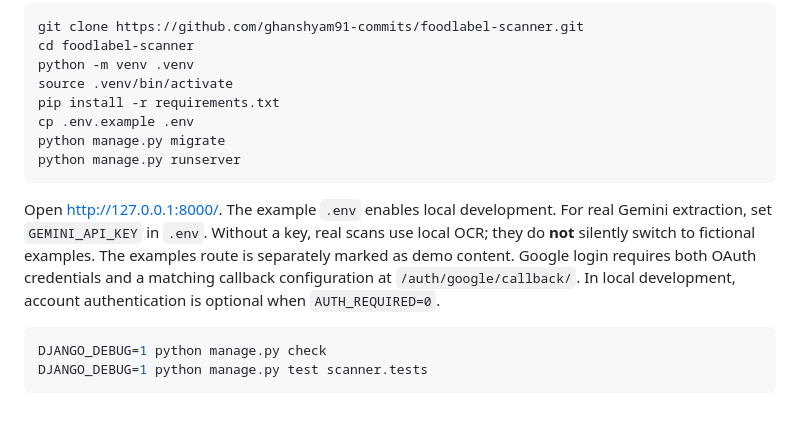
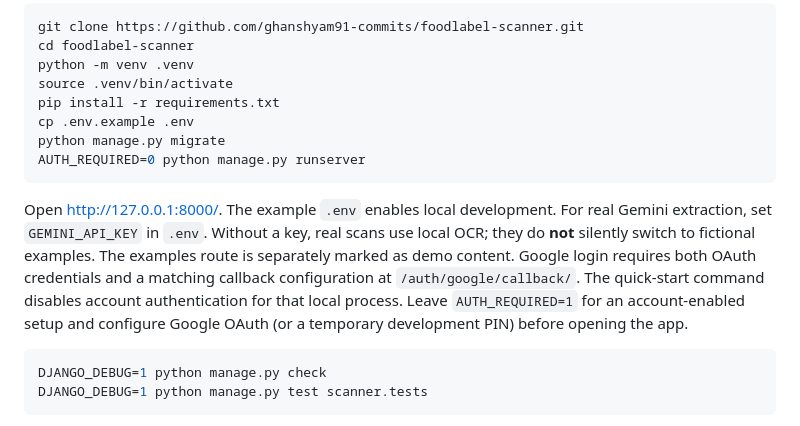
Before and after one commit to ghanshyam91-commits/foodlabel-scanner, a Markdown page: README.md, the part around the change. Drawn GitHub-style.

Commit message:
Make local FoodLens quick start usable without OAuth

````diff
--- a/README.md
+++ b/README.md
@@ -27,10 +27,10 @@ source .venv/bin/activate
 pip install -r requirements.txt
 cp .env.example .env
 python manage.py migrate
-python manage.py runserver
+AUTH_REQUIRED=0 python manage.py runserver
 ```
 
-Open http://127.0.0.1:8000/. The example `.env` enables local development. For real Gemini extraction, set `GEMINI_API_KEY` in `.env`. Without a key, real scans use local OCR; they do **not** silently switch to fictional examples. The examples route is separately marked as demo content. Google login requires both OAuth credentials and a matching callback configuration at `/auth/google/callback/`. In local development, account authentication is optional when `AUTH_REQUIRED=0`.
+Open http://127.0.0.1:8000/. The example `.env` enables local development. For real Gemini extraction, set `GEMINI_API_KEY` in `.env`. Without a key, real scans use local OCR; they do **not** silently switch to fictional examples. The examples route is separately marked as demo content. Google login requires both OAuth credentials and a matching callback configuration at `/auth/google/callback/`. The quick-start command disables account authentication for that local process. Leave `AUTH_REQUIRED=1` for an account-enabled setup and configure Google OAuth (or a temporary development PIN) before opening the app.
 
 ```bash
 DJANGO_DEBUG=1 python manage.py check
````
